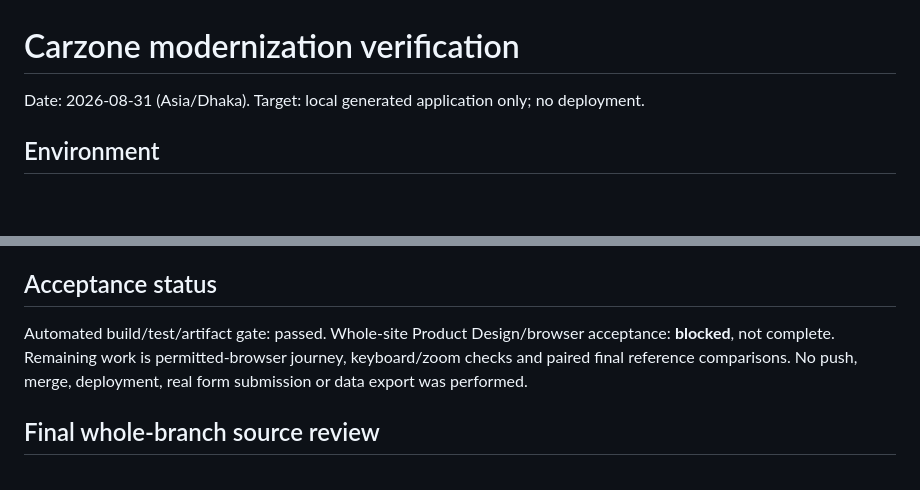
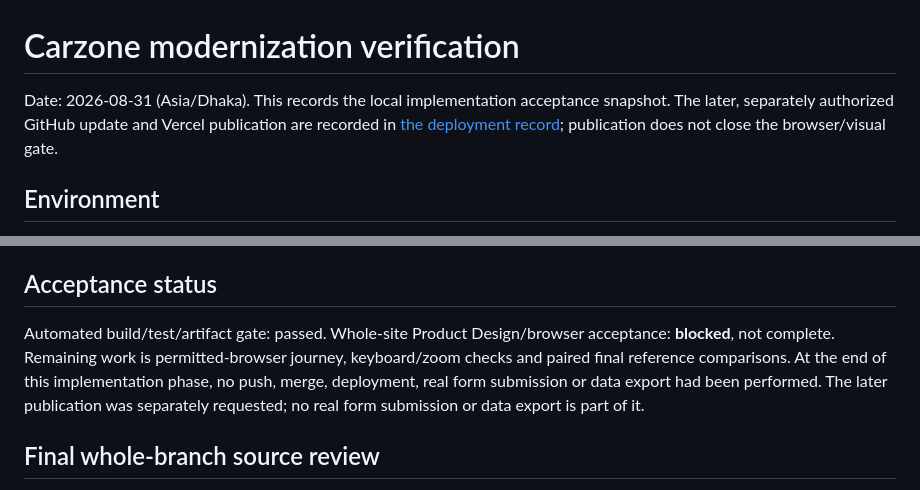
Before and after one commit to rohanahmed24/Carzone, a Markdown page: docs/qa/carzone-results.md, 2 parts joined by grey strips. Drawn GitHub-style; blank space fills up the shorter version.

```diff
--- a/docs/qa/carzone-results.md
+++ b/docs/qa/carzone-results.md
@@ -1,6 +1,6 @@
 # Carzone modernization verification
 
-Date: 2026-08-31 (Asia/Dhaka). Target: local generated application only; no deployment.
+Date: 2026-08-31 (Asia/Dhaka). This records the local implementation acceptance snapshot. The later, separately authorized GitHub update and Vercel publication are recorded in [the deployment record](vercel-deployment.md); publication does not close the browser/visual gate.
 
 ## Environment
 
@@ -74,7 +74,7 @@ Follow [the browser checklist](carzone-browser-checklist.md) and the approved pl
 
 ## Acceptance status
 
-Automated build/test/artifact gate: passed. Whole-site Product Design/browser acceptance: **blocked**, not complete. Remaining work is permitted-browser journey, keyboard/zoom checks and paired final reference comparisons. No push, merge, deployment, real form submission or data export was performed.
+Automated build/test/artifact gate: passed. Whole-site Product Design/browser acceptance: **blocked**, not complete. Remaining work is permitted-browser journey, keyboard/zoom checks and paired final reference comparisons. At the end of this implementation phase, no push, merge, deployment, real form submission or data export had been performed. The later publication was separately requested; no real form submission or data export is part of it.
 
 ## Final whole-branch source review
 
```
Also changed, not shown: README.md (+5 -1 lines), docs/qa/vercel-deployment.md (added, +42 -0 lines).
